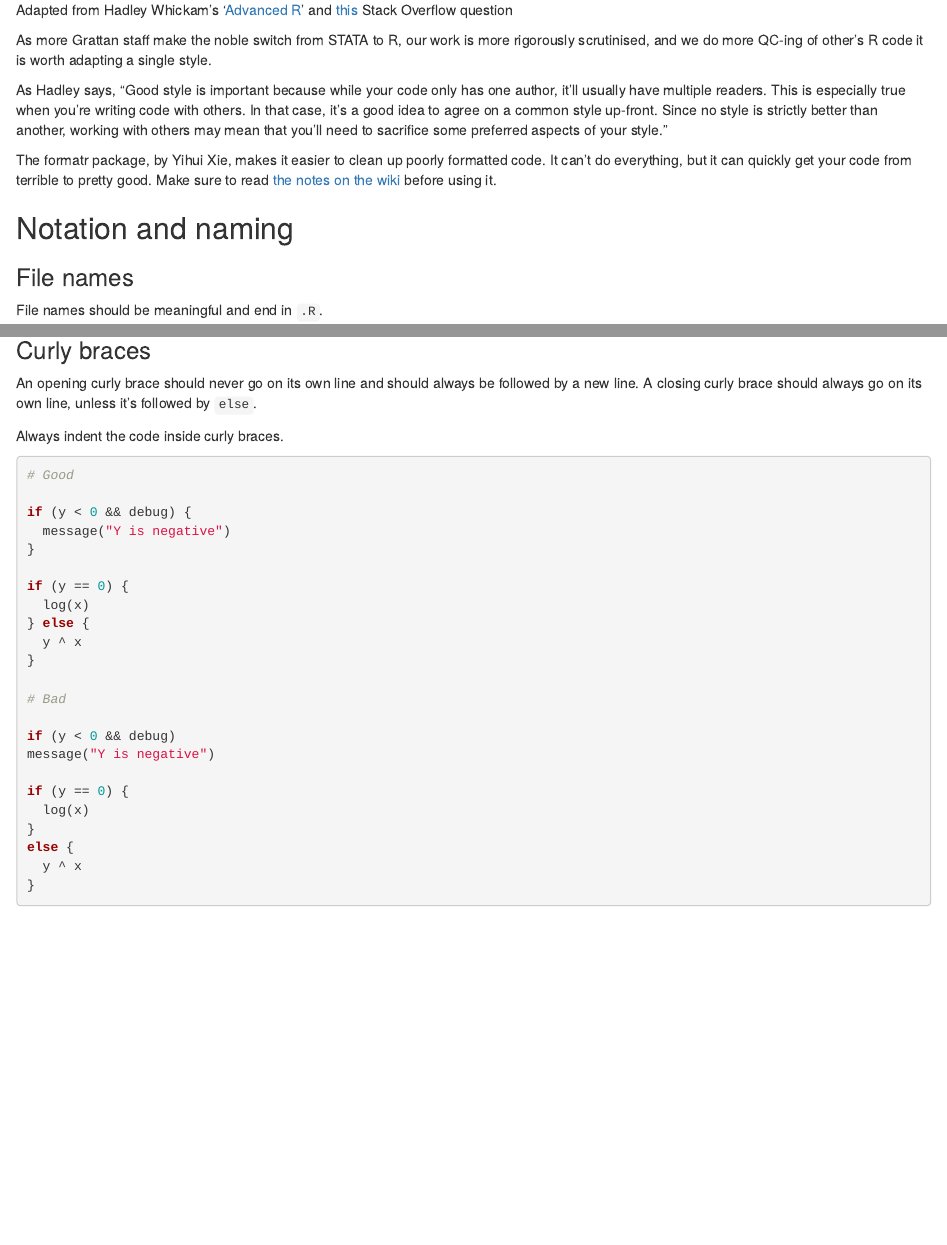
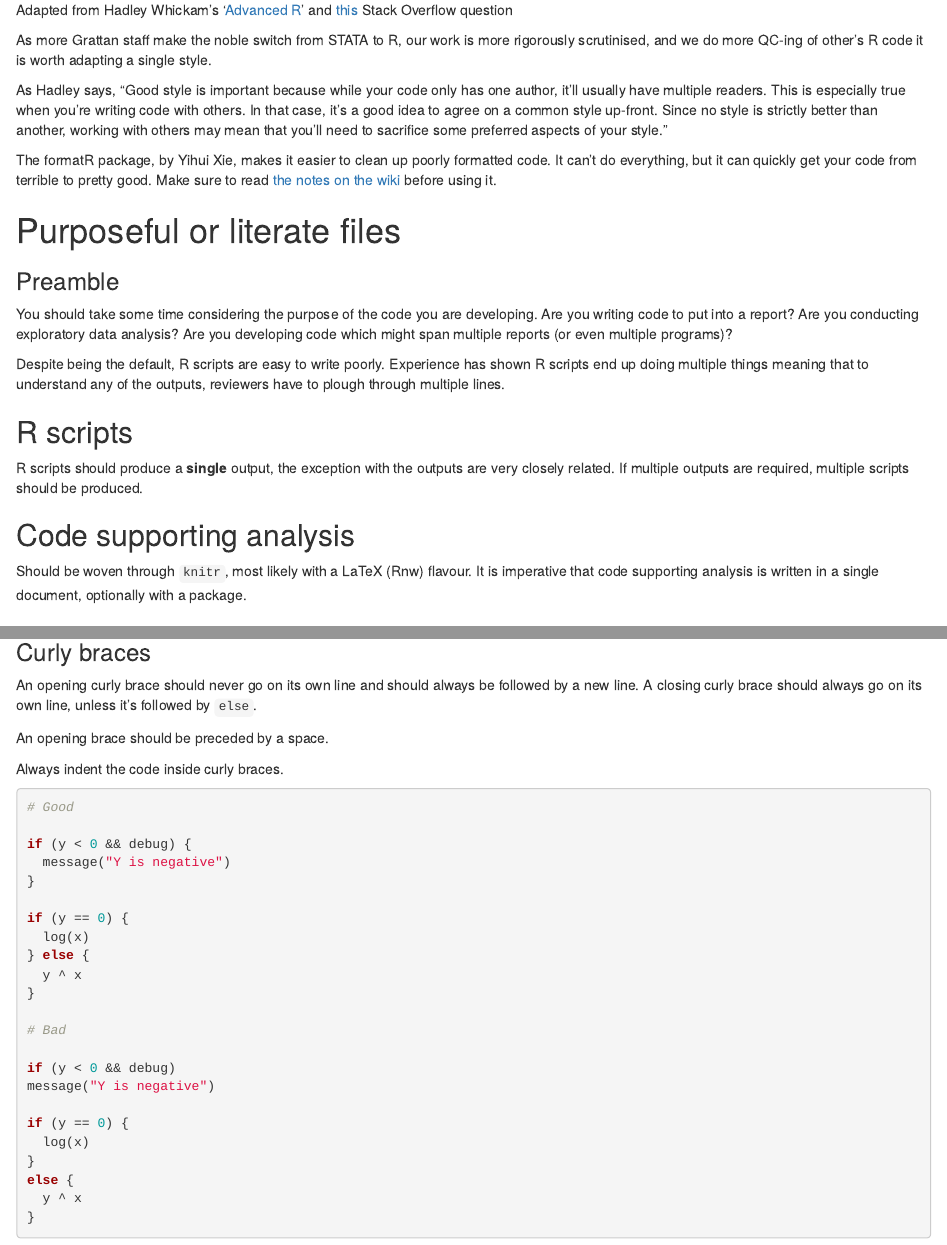
Before and after one commit to grattaninstitute/R-Style-Guide, an R Markdown document (README.Rmd): the page in a window 1100 px wide, from 200 px down, and a second part further down, joined at a grey line. Rendered offline with R 4.5, knitr and Pandoc, with nearby package versions.

Commit message:
Add comment about solitary R script

```diff
--- a/README.Rmd
+++ b/README.Rmd
@@ -15,7 +15,22 @@ As more Grattan staff make the noble switch from STATA to R, our work is more ri
 
 As Hadley says, “Good style is important because while your code only has one author, it’ll usually have multiple readers. This is especially true when you’re writing code with others. In that case, it’s a good idea to agree on a common style up-front. Since no style is strictly better than another, working with others may mean that you’ll need to sacrifice some preferred aspects of your style.”
 
-The formatr package, by Yihui Xie, makes it easier to clean up poorly formatted code. It can't do everything, but it can quickly get your code from terrible to pretty good. Make sure to read [the notes on the wiki](https://github.com/yihui/formatR/wiki) before using it.
+The formatR package, by Yihui Xie, makes it easier to clean up poorly formatted code. It can't do everything, but it can quickly get your code from terrible to pretty good. Make sure to read [the notes on the wiki](https://github.com/yihui/formatR/wiki) before using it.
+
+# Purposeful or literate files
+
+### Preamble
+
+You should take some time considering the purpose of the code you are developing. Are you writing code to put into a report? Are you conducting exploratory data analysis? Are you developing code which might span multiple reports (or even multiple programs)?
+
+Despite being the default, R scripts are easy to write poorly. Experience has shown R scripts end up doing multiple things meaning that to understand any of the outputs, reviewers have to plough through multiple lines.
+
+## R scripts
+R scripts should produce a **single** output, the exception with the outputs are very closely related. If multiple outputs are required, multiple scripts should be produced.
+
+## Code supporting analysis
+Should be woven through `knitr`, most likely with a LaTeX (Rnw) flavour. It is imperative that code supporting analysis is written in a single document, optionally with a package.
+
 
 ## Notation and naming
 
@@ -125,6 +140,8 @@ x[1 ,]  # Space goes after comma not before
 ### Curly braces
 
 An opening curly brace should never go on its own line and should always be followed by a new line. A closing curly brace should always go on its own line, unless it's followed by `else`.
+
+An opening brace should be preceded by a space.
 
 Always indent the code inside curly braces.
 
```
Also changed, not shown: 1 other file.
